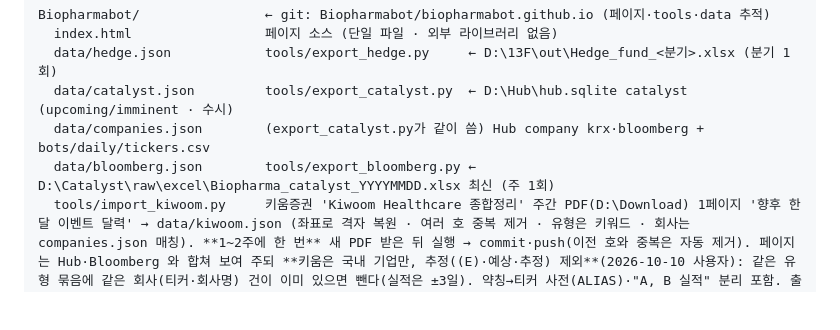
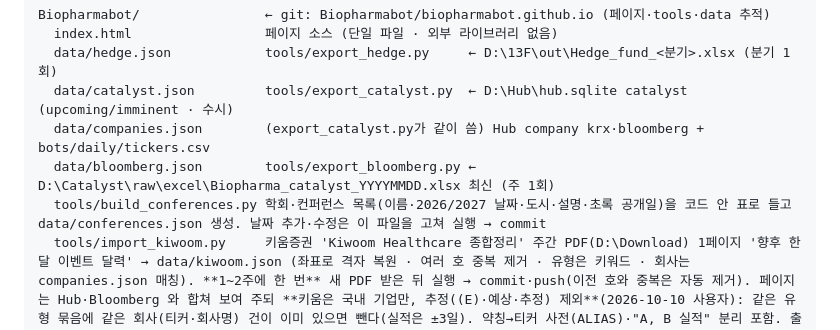
Before and after one commit to Biopharmabot/biopharmabot.github.io, a Markdown page: README.md, the part around the change. GitHub-like rendering; blank space fills up the shorter version.

Commit message:
README: build_conferences.py 기록

```diff
--- a/README.md
+++ b/README.md
@@ -24,6 +24,7 @@ Biopharmabot/                ← git: Biopharmabot/biopharmabot.github.io (페
   data/catalyst.json         tools/export_catalyst.py  ← D:\Hub\hub.sqlite catalyst (upcoming/imminent · 수시)
   data/companies.json        (export_catalyst.py가 같이 씀) Hub company krx·bloomberg + bots/daily/tickers.csv
   data/bloomberg.json        tools/export_bloomberg.py ← D:\Catalyst\raw\excel\Biopharma_catalyst_YYYYMMDD.xlsx 최신 (주 1회)
+  tools/build_conferences.py 학회·컨퍼런스 목록(이름·2026/2027 날짜·도시·설명·초록 공개일)을 코드 안 표로 들고 data/conferences.json 생성. 날짜 추가·수정은 이 파일을 고쳐 실행 → commit
   tools/import_kiwoom.py     키움증권 'Kiwoom Healthcare 종합정리' 주간 PDF(D:\Download) 1페이지 '향후 한달 이벤트 달력' → data/kiwoom.json (좌표로 격자 복원 · 여러 호 중복 제거 · 유형은 키워드 · 회사는 companies.json 매칭). **1~2주에 한 번** 새 PDF 받은 뒤 실행 → commit·push(이전 호와 중복은 자동 제거). 페이지는 Hub·Bloomberg 와 합쳐 보여 주되 **키움은 국내 기업만, 추정((E)·예상·추정) 제외**(2026-10-10 사용자): 같은 유형 묶음에 같은 회사(티커·회사명) 건이 이미 있으면 뺀다(실적은 ±3일). 약칭→티커 사전(ALIAS)·"A, B 실적" 분리 포함. 출처 표기는 없음
   bots/daily/ipo_watch.py    IPO 대기 목록(GCS feed/ipo/watch.json): `list` · `add TICKER "회사명" [--note]` · `remove TICKER` · `check`. daily 봇(v1.34)이 매 실행 때 대기 종목을 야후에 조회해 시세가 생기면 유니버스에 편입(source=IPO, 티커가 안 잡히면 회사명 검색)하고 텔레그램 캡션에 "신규 상장 편입" 한 줄. 재배포 없음
   tools/sync_news_db.py      GCS feed(news·dart·trials·clinical 날짜 파일) → D:\NEWS\news.sqlite + ctgov 스냅샷(비공개 버킷, 테이블 ctgov 43k건, D:\NEWS\ctgov\)·공개 feed(upcoming·company index·earnings·ipo → D:\NEWS\feed\). **매일 08:40 자동**: Windows 작업 스케줄러 'Biopharmabot local sync' → D:\NEWS\sync.cmd → 로그 D:\NEWS\sync.log (2026-10-10 등록). 수동은 같은 명령, --no-ctgov 로 feed 만
```
